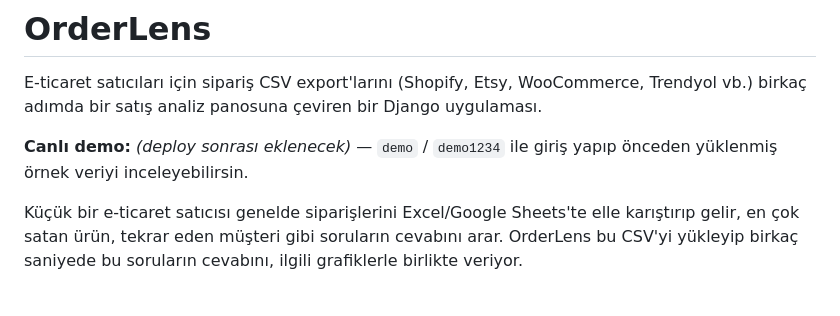
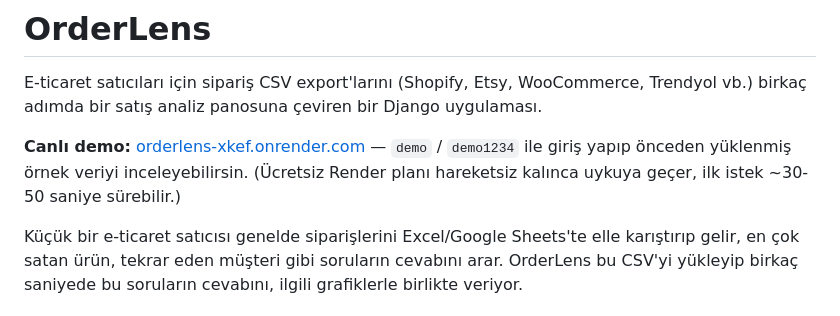
Before and after one commit to alperensamilx/orderlens, a Markdown page: README.md, the part around the change. Rendered like a GitHub page.

Commit message:
Add live demo link to README

```diff
--- a/README.md
+++ b/README.md
@@ -2,7 +2,7 @@
 
 E-ticaret satıcıları için sipariş CSV export'larını (Shopify, Etsy, WooCommerce, Trendyol vb.) birkaç adımda bir satış analiz panosuna çeviren bir Django uygulaması.
 
-**Canlı demo:** _(deploy sonrası eklenecek)_ — `demo` / `demo1234` ile giriş yapıp önceden yüklenmiş örnek veriyi inceleyebilirsin.
+**Canlı demo:** [orderlens-xkef.onrender.com](https://orderlens-xkef.onrender.com) — `demo` / `demo1234` ile giriş yapıp önceden yüklenmiş örnek veriyi inceleyebilirsin. (Ücretsiz Render planı hareketsiz kalınca uykuya geçer, ilk istek ~30-50 saniye sürebilir.)
 
 Küçük bir e-ticaret satıcısı genelde siparişlerini Excel/Google Sheets'te elle karıştırıp gelir, en çok satan ürün, tekrar eden müşteri gibi soruların cevabını arar. OrderLens bu CSV'yi yükleyip birkaç saniyede bu soruların cevabını, ilgili grafiklerle birlikte veriyor.
 
```
